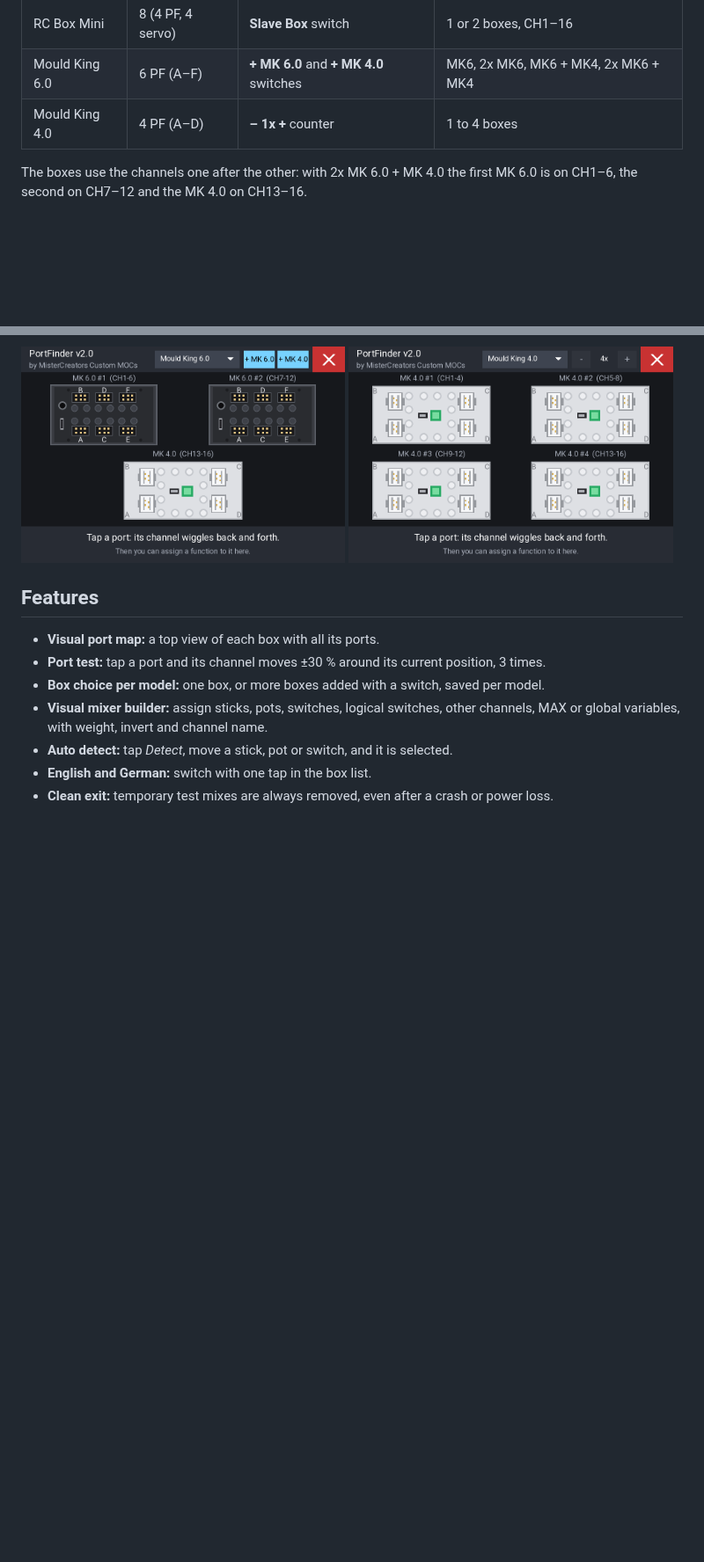
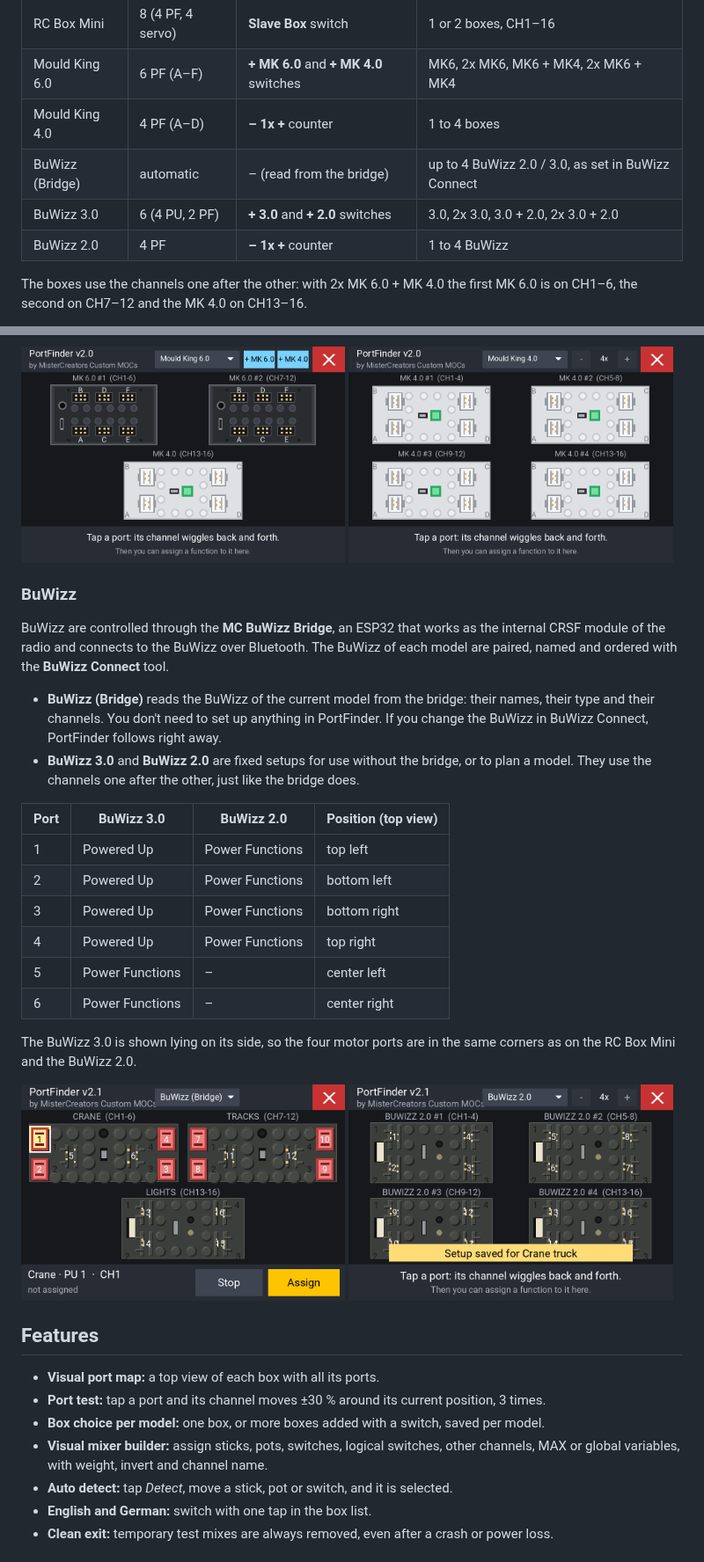
Before and after one commit to MisterCreatorsCustomMOCs/PortFinder-for-EdgeTX, a Markdown page: README.md, 2 parts joined by grey strips. Shown at 88% size. Drawn GitHub-style; pictures changed too: images/main_buwizz2x4.png (added), images/main_buwizz_bridge.png (added); blank space fills up the shorter version.

Commit message:
Update V2.1
added Buwizz 2.0 and 3.0 Support

```diff
--- a/README.md
+++ b/README.md
@@ -24,6 +24,9 @@ the choice **for each model**.
 | RC Box Mini | 8 (4 PF, 4 servo) | **Slave Box** switch | 1 or 2 boxes, CH1–16 |
 | Mould King 6.0 | 6 PF (A–F) | **+ MK 6.0** and **+ MK 4.0** switches | MK6, 2x MK6, MK6 + MK4, 2x MK6 + MK4 |
 | Mould King 4.0 | 4 PF (A–D) | **– 1x +** counter | 1 to 4 boxes |
+| BuWizz (Bridge) | automatic | – (read from the bridge) | up to 4 BuWizz 2.0 / 3.0, as set in BuWizz Connect |
+| BuWizz 3.0 | 6 (4 PU, 2 PF) | **+ 3.0** and **+ 2.0** switches | 3.0, 2x 3.0, 3.0 + 2.0, 2x 3.0 + 2.0 |
+| BuWizz 2.0 | 4 PF | **– 1x +** counter | 1 to 4 BuWizz |
 
 The boxes use the channels one after the other: with 2x MK 6.0 + MK 4.0 the first MK 6.0 is on
 CH1–6, the second on CH7–12 and the MK 4.0 on CH13–16.
@@ -36,6 +39,35 @@ CH1–6, the second on CH7–12 and the MK 4.0 on CH13–16.
 <p>
   <img src="images/main_mk6x2mk4.png" alt="2x MK 6.0 + MK 4.0" width="49%">
   <img src="images/main_mk4x4.png" alt="4x MK 4.0" width="49%">
+</p>
+
+### BuWizz
+
+BuWizz are controlled through the **MC BuWizz Bridge**, an ESP32 that works as the internal
+CRSF module of the radio and connects to the BuWizz over Bluetooth. The BuWizz of each model are
+paired, named and ordered with the **BuWizz Connect** tool.
+
+- **BuWizz (Bridge)** reads the BuWizz of the current model from the bridge: their names, their
+  type and their channels. You don't need to set up anything in PortFinder. If you change the
+  BuWizz in BuWizz Connect, PortFinder follows right away.
+- **BuWizz 3.0** and **BuWizz 2.0** are fixed setups for use without the bridge, or to plan a
+  model. They use the channels one after the other, just like the bridge does.
+
+| Port | BuWizz 3.0 | BuWizz 2.0 | Position (top view) |
+|------|------------|------------|---------------------|
+| 1 | Powered Up | Power Functions | top left |
+| 2 | Powered Up | Power Functions | bottom left |
+| 3 | Powered Up | Power Functions | bottom right |
+| 4 | Powered Up | Power Functions | top right |
+| 5 | Power Functions | – | center left |
+| 6 | Power Functions | – | center right |
+
+The BuWizz 3.0 is shown lying on its side, so the four motor ports are in the same corners as on
+the RC Box Mini and the BuWizz 2.0.
+
+<p>
+  <img src="images/main_buwizz_bridge.png" alt="BuWizz (Bridge) with 2x BuWizz 3.0 + BuWizz 2.0" width="49%">
+  <img src="images/main_buwizz2x4.png" alt="4x BuWizz 2.0" width="49%">
 </p>
 
 ## Features
```
Also changed, not shown: other parts of README.md (+6 -1 lines), 3 other files.
